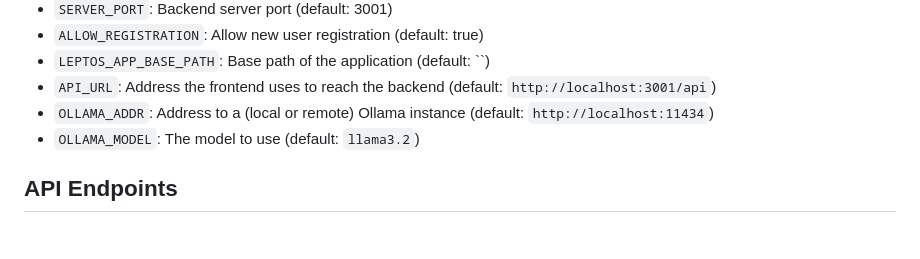
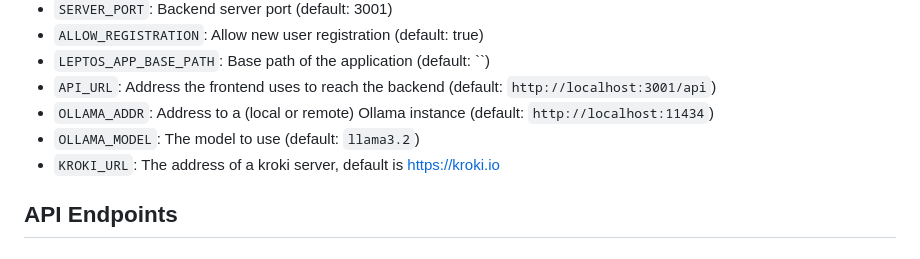
Before and after one commit to dividebysandwich/dr-markdown, a Markdown page: readme.md, the part around the change. Drawn GitHub-style.

```diff
--- a/readme.md
+++ b/readme.md
@@ -86,6 +86,7 @@ The application can be configured via environment variables:
 - `API_URL`: Address the frontend uses to reach the backend (default: `http://localhost:3001/api`)
 - `OLLAMA_ADDR`: Address to a (local or remote) Ollama instance (default: `http://localhost:11434`)
 - `OLLAMA_MODEL`: The model to use (default: `llama3.2`)
+- `KROKI_URL`: The address of a kroki server, default is https://kroki.io
 
 ## API Endpoints
 
```
